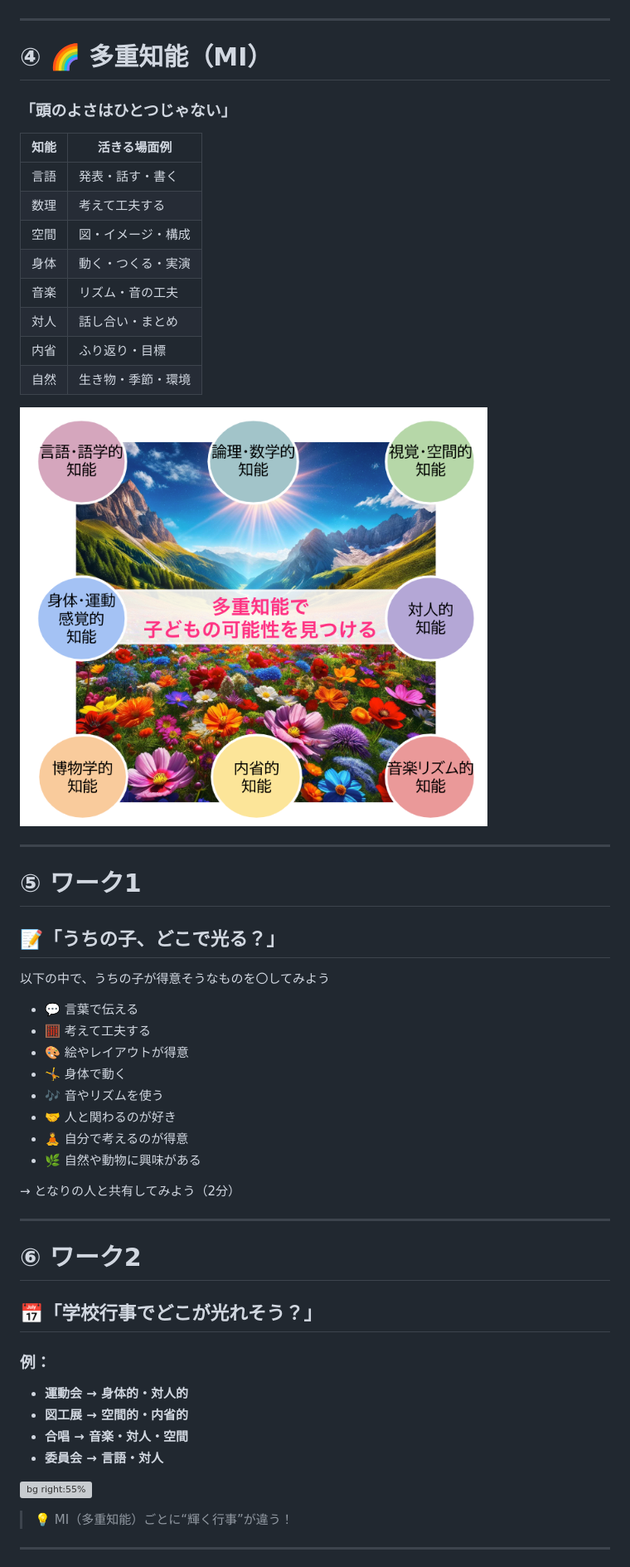
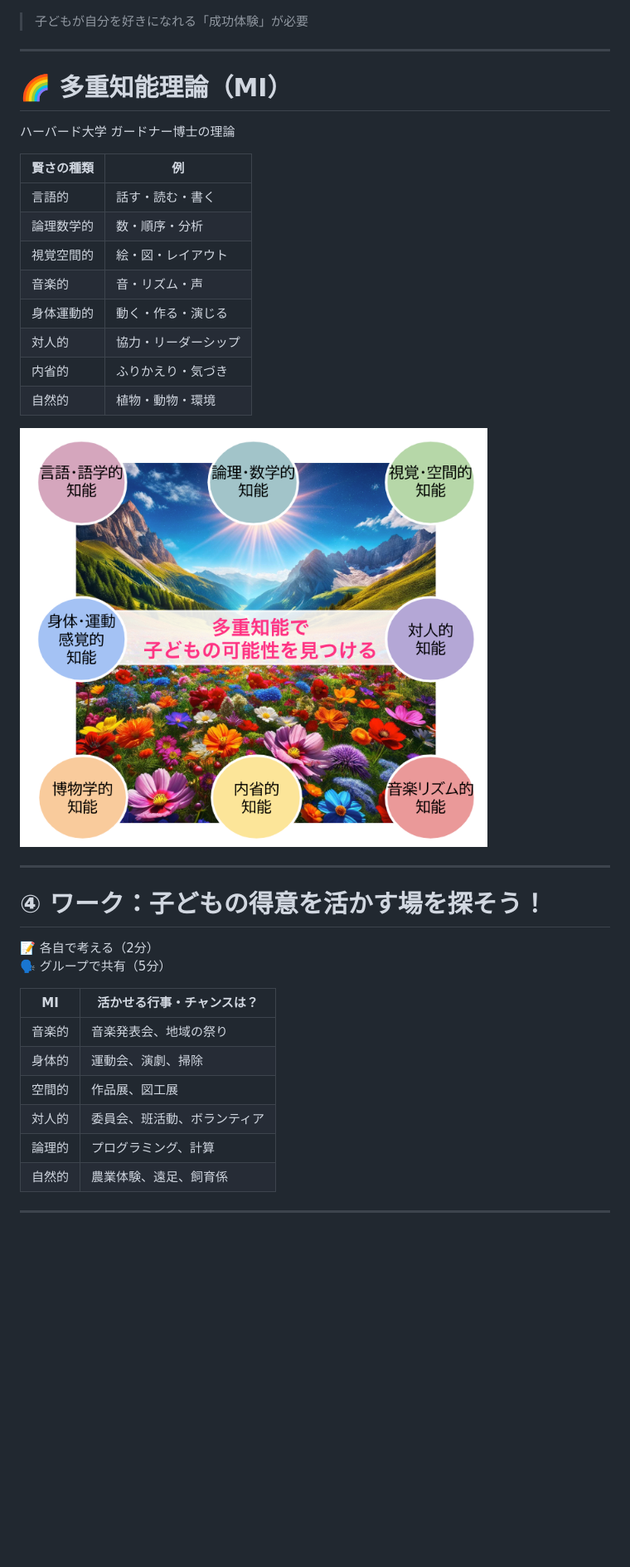
Before and after one commit to sady225/event, a Markdown page: 251025 田場区 文芸フリマ説明会/251101銘苅小.md, the part around one of its changes. Shown at 83% size. Drawn GitHub-style; blank space fills up the shorter version; grey boxes are pictures that could not be loaded.

```diff
--- a/251025 田場区 文芸フリマ説明会/251101銘苅小.md
+++ b/251025 田場区 文芸フリマ説明会/251101銘苅小.md
@@ -88,58 +123,42 @@ style: |
 
 ![bg right:55%](./erikuson.png)
 
----
-
-# ④ 🌈 多重知能（MI）
-
-### 「頭のよさはひとつじゃない」
-
-| 知能 | 活きる場面例 |
-|--|--|
-| 言語 | 発表・話す・書く |
-| 数理 | 考えて工夫する |
-| 空間 | 図・イメージ・構成 |
-| 身体 | 動く・つくる・実演 |
-| 音楽 | リズム・音の工夫 |
-| 対人 | 話し合い・まとめ |
-| 内省 | ふり返り・目標 |
-| 自然 | 生き物・季節・環境 |
-
-![bg right:55%](./mi.png)
+> 子どもが自分を好きになれる「成功体験」が必要
 
 ---
 
-# ⑤ ワーク1
-## 📝「うちの子、どこで光る？」
+# 🌈 多重知能理論（MI）
 
-以下の中で、うちの子が得意そうなものを〇してみよう
+ハーバード大学 ガードナー博士の理論
 
-- 💬 言葉で伝える
-- 🧮 考えて工夫する
-- 🎨 絵やレイアウトが得意
-- 🤸 身体で動く
-- 🎶 音やリズムを使う
-- 🤝 人と関わるのが好き
-- 🧘 自分で考えるのが得意
-- 🌿 自然や動物に興味がある
+| 賢さの種類 | 例 |
+|------------|----|
+| 言語的 | 話す・読む・書く |
+| 論理数学的 | 数・順序・分析 |
+| 視覚空間的 | 絵・図・レイアウト |
+| 音楽的 | 音・リズム・声 |
+| 身体運動的 | 動く・作る・演じる |
+| 対人的 | 協力・リーダーシップ |
+| 内省的 | ふりかえり・気づき |
+| 自然的 | 植物・動物・環境 |
 
-→ となりの人と共有してみよう（2分）
+![bg right:50%](./mi.png)
 
 ---
 
-# ⑥ ワーク2
-## 📅「学校行事でどこが光れそう？」
+# ④ ワーク：子どもの得意を活かす場を探そう！
 
-### 例：
+📝 各自で考える（2分）
+🗣 グループで共有（5分）
 
-- **運動会 → 身体的・対人的**
-- **図工展 → 空間的・内省的**
-- **合唱 → 音楽・対人・空間**
-- **委員会 → 言語・対人**
-
-![bg right:55%](./250920文芸フリマ.png)
-
-> 💡 MI（多重知能）ごとに“輝く行事”が違う！
+| MI | 活かせる行事・チャンスは？ |
+|----|----------------------|
+| 音楽的 | 音楽発表会、地域の祭り |
+| 身体的 | 運動会、演劇、掃除 |
+| 空間的 | 作品展、図工展 |
+| 対人的 | 委員会、班活動、ボランティア |
+| 論理的 | プログラミング、計算 |
+| 自然的 | 農業体験、遠足、飼育係 |
 
 ---
 
```
Also changed, not shown: other parts of 251025 田場区 文芸フリマ説明会/251101銘苅小.md (+105 -64 lines).
